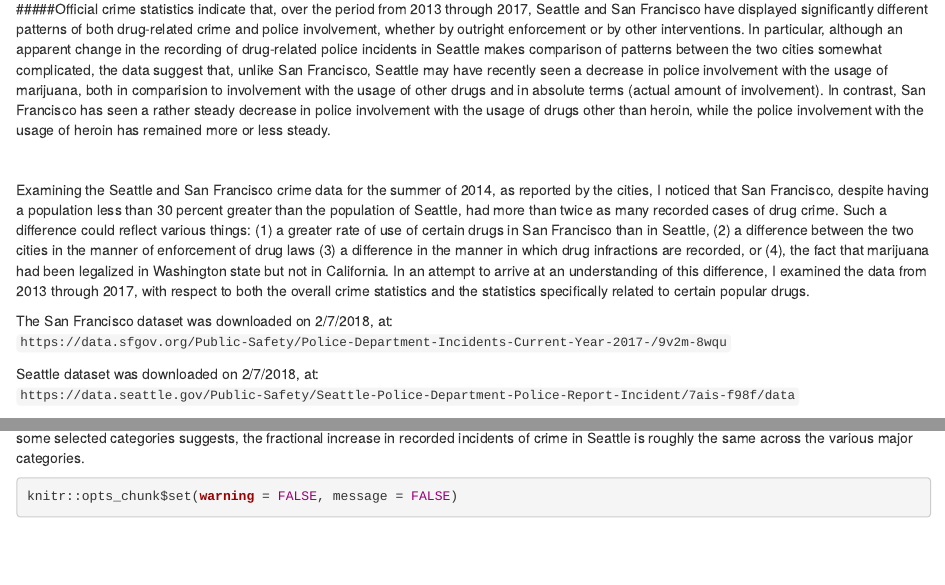
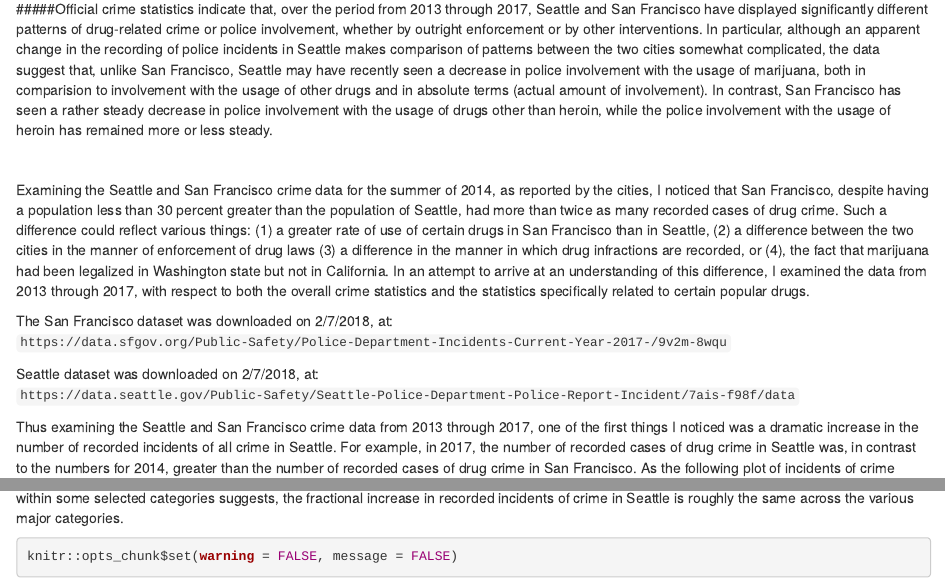
Before and after one commit to StuartBarnum/Crime-Data, an R Markdown document (Drugs_in_San_Francisco_and_Seattle.Rmd): the page in a window 1100 px wide, from 130 px down, and a second part further down, joined at a grey line. Rendered offline with R 4.5, knitr and Pandoc, with nearby package versions; some code elsewhere in the file could not run offline; common packages that the code uses without loading them are loaded.

Commit message:
minor text change

````diff
--- a/Drugs_in_San_Francisco_and_Seattle.Rmd
+++ b/Drugs_in_San_Francisco_and_Seattle.Rmd
@@ -9,7 +9,7 @@
   chunk_output_type: inline
 ---
 
-#####Official crime statistics indicate that, over the period from 2013 through 2017, Seattle and San Francisco have displayed  significantly different patterns of both drug-related crime and police involvement, whether by outright enforcement or by other interventions. In particular, although an apparent change in the recording of drug-related police incidents in Seattle makes comparison of patterns between the two cities somewhat complicated, the data suggest that, unlike San Francisco, Seattle may have recently seen a decrease in police involvement with the usage of marijuana, both in comparision to involvement with the usage of other drugs and in absolute terms (actual amount of involvement). In contrast, San Francisco has seen a rather steady decrease in police involvement with the usage of drugs other than heroin, while the police involvement with the usage of heroin has remained more or less steady.
+#####Official crime statistics indicate that, over the period from 2013 through 2017, Seattle and San Francisco have displayed  significantly different patterns of drug-related crime or police involvement, whether by outright enforcement or by other interventions. In particular, although an apparent change in the recording of police incidents in Seattle makes comparison of patterns between the two cities somewhat complicated, the data suggest that, unlike San Francisco, Seattle may have recently seen a decrease in police involvement with the usage of marijuana, both in comparision to involvement with the usage of other drugs and in absolute terms (actual amount of involvement). In contrast, San Francisco has seen a rather steady decrease in police involvement with the usage of drugs other than heroin, while the police involvement with the usage of heroin has remained more or less steady.
 
 <br>
 
@@ -20,7 +20,7 @@
 
 Seattle dataset was downloaded on 2/7/2018, at: `https://data.seattle.gov/Public-Safety/Seattle-Police-Department-Police-Report-Incident/7ais-f98f/data`
 
-Thus examining the Seattle and San Francisco crime data from 2013 through 2017, one of the first things I noticed was a dramatic increase in the number of recorded incidents of crime in Seattle. For example, in 2017, the number of recorded cases of drug crime in Seattle were, in contrast to the numbers for 2014, greater than the number of recorded cases of drug crime in San Francisco. As the following plot of incidents of crime within some selected categories suggests, the fractional increase in recorded incidents of crime in Seattle is roughly the same across the various major categories.
+Thus examining the Seattle and San Francisco crime data from 2013 through 2017, one of the first things I noticed was a dramatic increase in the number of recorded incidents of all crime in Seattle. For example, in 2017, the number of recorded cases of drug crime in Seattle was, in contrast to the numbers for 2014, greater than the number of recorded cases of drug crime in San Francisco. As the following plot of incidents of crime within some selected categories suggests, the fractional increase in recorded incidents of crime in Seattle is roughly the same across the various major categories.
 
 ```{r,}
 knitr::opts_chunk$set(warning = FALSE, message = FALSE)
````
